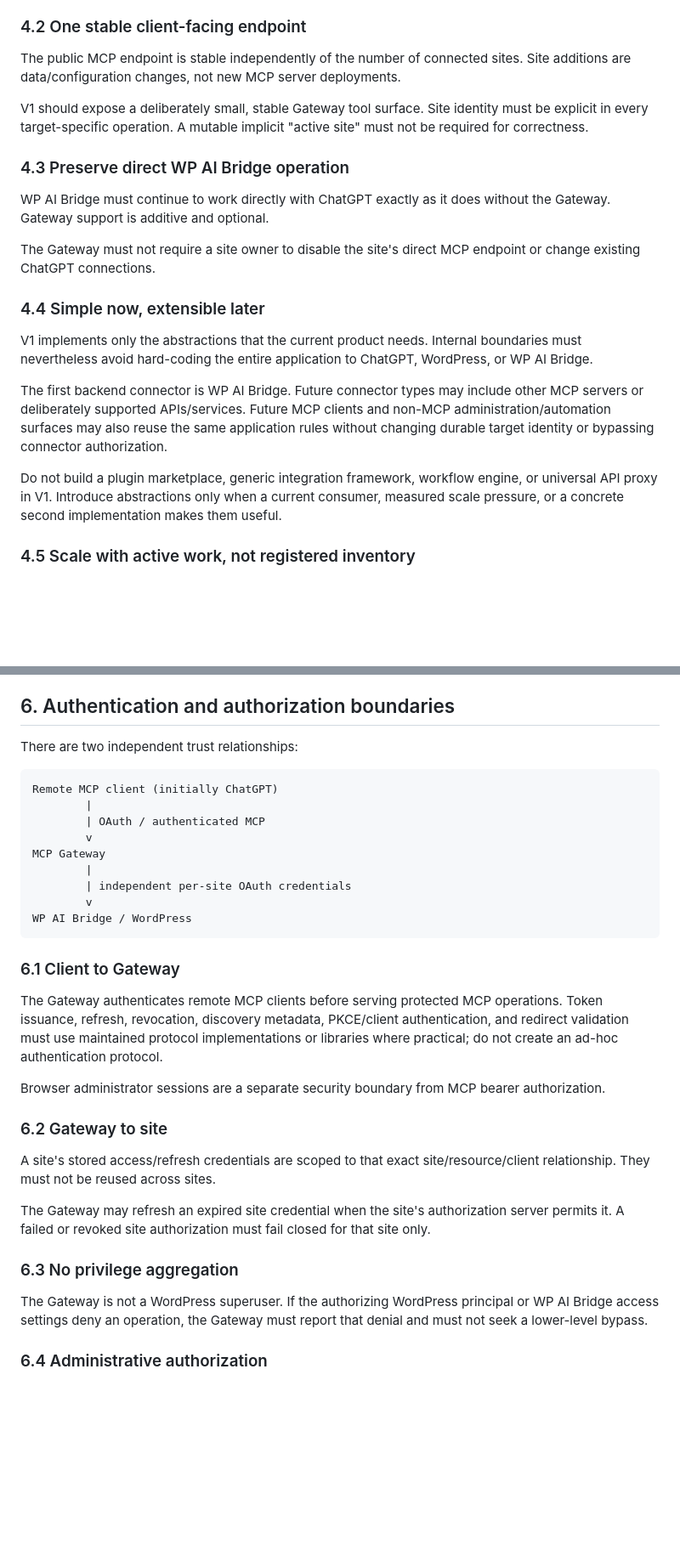
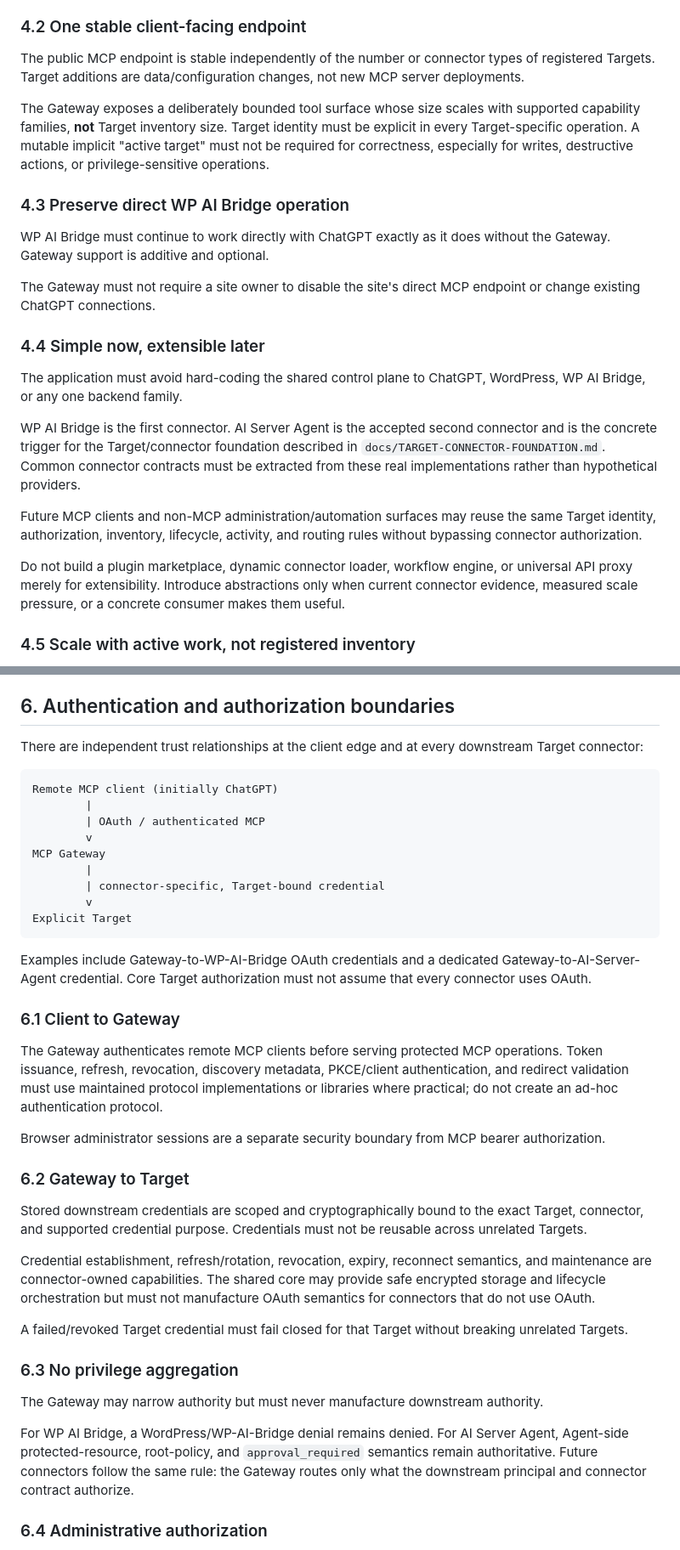
Before and after one commit to AChWorks/mcp-gateway, a Markdown page: docs/MASTER-SPEC.md, 2 parts joined by grey strips. Shown at 85% size. Drawn GitHub-style; blank space fills up the shorter version.

Commit message:
docs: make product intent target and connector neutral

````diff
--- a/docs/MASTER-SPEC.md
+++ b/docs/MASTER-SPEC.md
@@ -63,9 +67,9 @@ For WP AI Bridge this means WordPress identity, WordPress capabilities, Bridge a
 
 ### 4.2 One stable client-facing endpoint
 
-The public MCP endpoint is stable independently of the number of connected sites. Site additions are data/configuration changes, not new MCP server deployments.
+The public MCP endpoint is stable independently of the number or connector types of registered Targets. Target additions are data/configuration changes, not new MCP server deployments.
 
-V1 should expose a deliberately small, stable Gateway tool surface. Site identity must be explicit in every target-specific operation. A mutable implicit "active site" must not be required for correctness.
+The Gateway exposes a deliberately bounded tool surface whose size scales with supported capability families, **not** Target inventory size. Target identity must be explicit in every Target-specific operation. A mutable implicit "active target" must not be required for correctness, especially for writes, destructive actions, or privilege-sensitive operations.
 
 ### 4.3 Preserve direct WP AI Bridge operation
 
@@ -75,11 +79,13 @@ The Gateway must not require a site owner to disable the site's direct MCP endpo
 
 ### 4.4 Simple now, extensible later
 
-V1 implements only the abstractions that the current product needs. Internal boundaries must nevertheless avoid hard-coding the entire application to ChatGPT, WordPress, or WP AI Bridge.
+The application must avoid hard-coding the shared control plane to ChatGPT, WordPress, WP AI Bridge, or any one backend family.
 
-The first backend connector is WP AI Bridge. Future connector types may include other MCP servers or deliberately supported APIs/services. Future MCP clients and non-MCP administration/automation surfaces may also reuse the same application rules without changing durable target identity or bypassing connector authorization.
+WP AI Bridge is the first connector. AI Server Agent is the accepted second connector and is the concrete trigger for the Target/connector foundation described in `docs/TARGET-CONNECTOR-FOUNDATION.md`. Common connector contracts must be extracted from these real implementations rather than hypothetical providers.
 
-Do not build a plugin marketplace, generic integration framework, workflow engine, or universal API proxy in V1. Introduce abstractions only when a current consumer, measured scale pressure, or a concrete second implementation makes them useful.
+Future MCP clients and non-MCP administration/automation surfaces may reuse the same Target identity, authorization, inventory, lifecycle, activity, and routing rules without bypassing connector authorization.
+
+Do not build a plugin marketplace, dynamic connector loader, workflow engine, or universal API proxy merely for extensibility. Introduce abstractions only when current connector evidence, measured scale pressure, or a concrete consumer makes them useful.
 
 ### 4.5 Scale with active work, not registered inventory
 
@@ -193,7 +201,7 @@ Do not expose arbitrary connector-supplied URLs, HTTP methods, database queries,
 
 ## 6. Authentication and authorization boundaries
 
-There are two independent trust relationships:
+There are independent trust relationships at the client edge and at every downstream Target connector:
 
 ```text
 Remote MCP client (initially ChatGPT)
@@ -202,10 +210,12 @@ Remote MCP client (initially ChatGPT)
         v
 MCP Gateway
         |
-        | independent per-site OAuth credentials
+        | connector-specific, Target-bound credential
         v
-WP AI Bridge / WordPress
+Explicit Target
 ```
+
+Examples include Gateway-to-WP-AI-Bridge OAuth credentials and a dedicated Gateway-to-AI-Server-Agent credential. Core Target authorization must not assume that every connector uses OAuth.
 
 ### 6.1 Client to Gateway
 
@@ -213,15 +223,19 @@ The Gateway authenticates remote MCP clients before serving protected MCP operat
 
 Browser administrator sessions are a separate security boundary from MCP bearer authorization.
 
-### 6.2 Gateway to site
+### 6.2 Gateway to Target
 
-A site's stored access/refresh credentials are scoped to that exact site/resource/client relationship. They must not be reused across sites.
+Stored downstream credentials are scoped and cryptographically bound to the exact Target, connector, and supported credential purpose. Credentials must not be reusable across unrelated Targets.
 
-The Gateway may refresh an expired site credential when the site's authorization server permits it. A failed or revoked site authorization must fail closed for that site only.
+Credential establishment, refresh/rotation, revocation, expiry, reconnect semantics, and maintenance are connector-owned capabilities. The shared core may provide safe encrypted storage and lifecycle orchestration but must not manufacture OAuth semantics for connectors that do not use OAuth.
+
+A failed/revoked Target credential must fail closed for that Target without breaking unrelated Targets.
 
 ### 6.3 No privilege aggregation
 
-The Gateway is not a WordPress superuser. If the authorizing WordPress principal or WP AI Bridge access settings deny an operation, the Gateway must report that denial and must not seek a lower-level bypass.
+The Gateway may narrow authority but must never manufacture downstream authority.
+
+For WP AI Bridge, a WordPress/WP-AI-Bridge denial remains denied. For AI Server Agent, Agent-side protected-resource, root-policy, and `approval_required` semantics remain authoritative. Future connectors follow the same rule: the Gateway routes only what the downstream principal and connector contract authorize.
 
 ### 6.4 Administrative authorization
 
````
Also changed, not shown: other parts of docs/MASTER-SPEC.md (+23 -16 lines).
